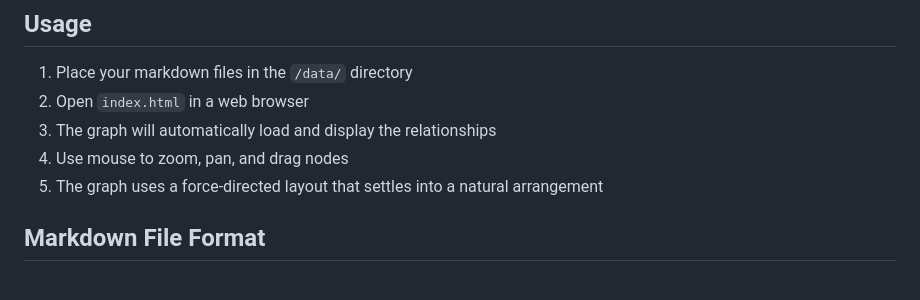
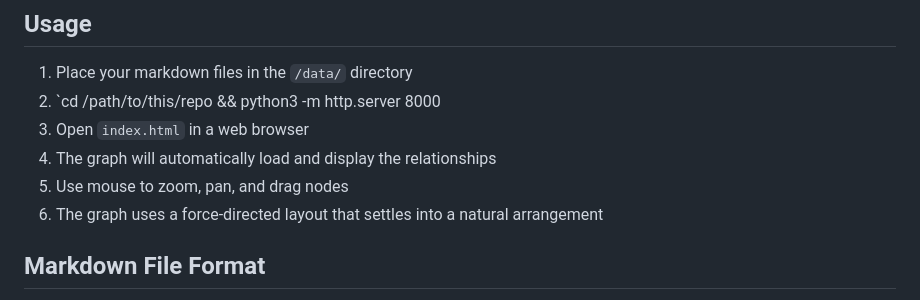
Before and after one commit to ianzapolsky/music-web, a Markdown page: README.md, the part around the change. Rendered like a GitHub page.

Commit message:
Add running instructions to README

```diff
--- a/README.md
+++ b/README.md
@@ -15,10 +15,11 @@ A web-based tool for visualizing connections between musical artists and albums
 ## Usage
 
 1. Place your markdown files in the `/data/` directory
-2. Open `index.html` in a web browser
-3. The graph will automatically load and display the relationships
-4. Use mouse to zoom, pan, and drag nodes
-5. The graph uses a force-directed layout that settles into a natural arrangement
+2. `cd /path/to/this/repo && python3 -m http.server 8000
+3. Open `index.html` in a web browser
+4. The graph will automatically load and display the relationships
+5. Use mouse to zoom, pan, and drag nodes
+6. The graph uses a force-directed layout that settles into a natural arrangement
 
 ## Markdown File Format
 
```
